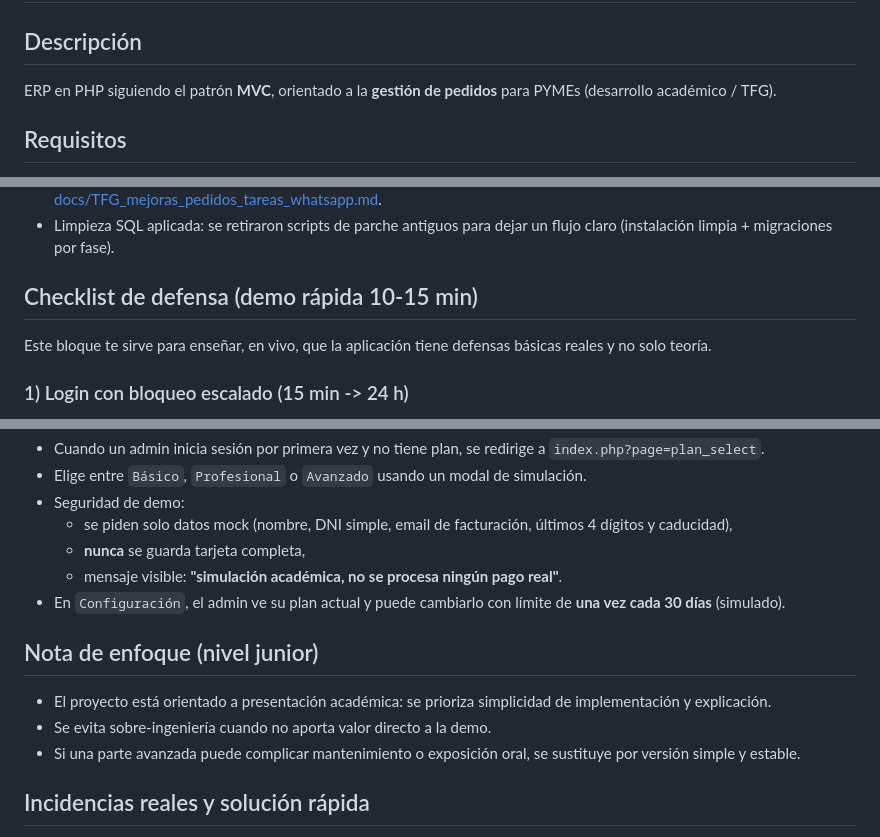
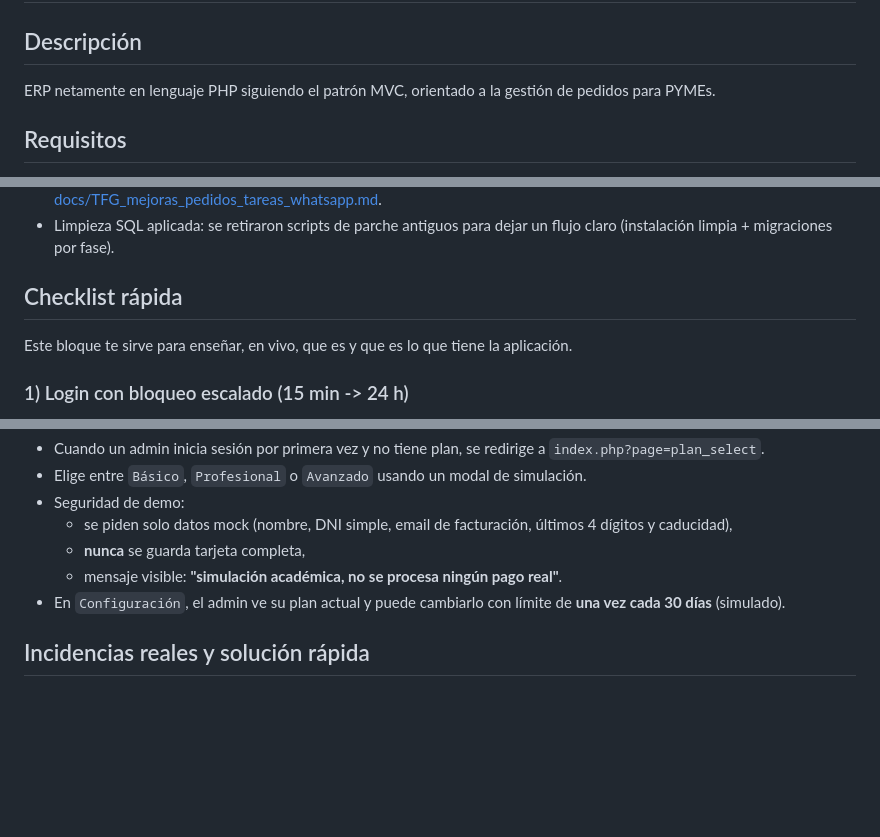
Before and after one commit to Shneik97/miPedido, a Markdown page: README.md, 3 parts joined by grey strips. Rendered like a GitHub page; blank space fills up the shorter version.

```diff
--- a/README.md
+++ b/README.md
@@ -2,7 +2,7 @@
 
 ## Descripción
 
-ERP en PHP siguiendo el patrón **MVC**, orientado a la **gestión de pedidos** para PYMEs (desarrollo académico / TFG).
+ERP netamente en lenguaje PHP siguiendo el patrón MVC, orientado a la gestión de pedidos para PYMEs.
 
 ## Requisitos
 
@@ -78,9 +78,9 @@ Flujo recomendado:
 - El documento del TFG incluye **fases 4 a 6** y las mejoras de cabecera/avisos: [docs/TFG_mejoras_pedidos_tareas_whatsapp.md](docs/TFG_mejoras_pedidos_tareas_whatsapp.md).
 - Limpieza SQL aplicada: se retiraron scripts de parche antiguos para dejar un flujo claro (instalación limpia + migraciones por fase).
 
-## Checklist de defensa (demo rápida 10-15 min)
+## Checklist rápida
 
-Este bloque te sirve para enseñar, en vivo, que la aplicación tiene defensas básicas reales y no solo teoría.
+Este bloque te sirve para enseñar, en vivo, que es y que es lo que tiene la aplicación.
 
 ### 1) Login con bloqueo escalado (15 min -> 24 h)
 
@@ -284,12 +284,6 @@ Se aplicaron ajustes para que el comportamiento sea consistente con el estado de
   - mensaje visible: **"simulación académica, no se procesa ningún pago real"**.
 - En `Configuración`, el admin ve su plan actual y puede cambiarlo con límite de **una vez cada 30 días** (simulado).
 
-## Nota de enfoque (nivel junior)
-
-- El proyecto está orientado a presentación académica: se prioriza simplicidad de implementación y explicación.
-- Se evita sobre-ingeniería cuando no aporta valor directo a la demo.
-- Si una parte avanzada puede complicar mantenimiento o exposición oral, se sustituye por versión simple y estable.
-
 ## Incidencias reales y solución rápida
 
 - **Error SQL 1064 con `ADD COLUMN IF NOT EXISTS`** en MySQL Workbench:
```
Also changed, not shown: other parts of README.md (+2 -2 lines).
